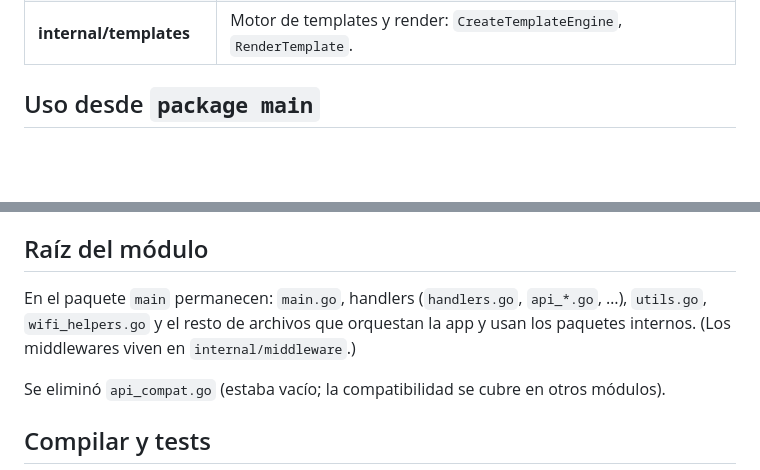
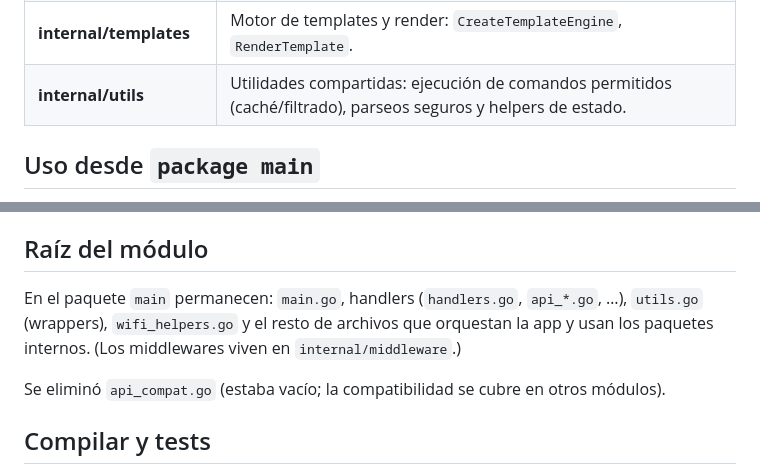
Before and after one commit to Hostberry-project/hostberry-project, a Markdown page: docs/ESTRUCTURA_MODULOS.md, 2 parts joined by grey strips. Rendered like a GitHub page; blank space fills up the shorter version.

Commit message:
Auto-subida: 2026-03-19 15:55:22

```diff
--- a/docs/ESTRUCTURA_MODULOS.md
+++ b/docs/ESTRUCTURA_MODULOS.md
@@ -17,6 +17,7 @@ El proyecto está organizado con paquetes bajo `internal/` para separar configur
 | **internal/middleware** | Middlewares/auth: `RequireAuth`, `RequireAdmin`, `GetUser`, `RunActionWithUser`, `LoggingMiddleware`, `ErrorHandler`, `SecurityHeadersMiddleware`, `EnforceHTTPSMiddleware`, `RequestIDMiddleware`, `RateLimitMiddleware`. |
 | **internal/health** | Endpoints de salud y métricas: `HealthCheckHandler`, `ReadinessCheckHandler`, `LivenessCheckHandler`, `MetricsHandler`, `MetricsSummaryHandler`. |
 | **internal/templates** | Motor de templates y render: `CreateTemplateEngine`, `RenderTemplate`. |
+| **internal/utils** | Utilidades compartidas: ejecución de comandos permitidos (caché/filtrado), parseos seguros y helpers de estado. |
 
 ## Uso desde `package main`
 
@@ -31,7 +32,7 @@ El proyecto está organizado con paquetes bajo `internal/` para separar configur
 
 ## Raíz del módulo
 
-En el paquete `main` permanecen: `main.go`, handlers (`handlers.go`, `api_*.go`, …), `utils.go`, `wifi_helpers.go` y el resto de archivos que orquestan la app y usan los paquetes internos. (Los middlewares viven en `internal/middleware`.)
+En el paquete `main` permanecen: `main.go`, handlers (`handlers.go`, `api_*.go`, …), `utils.go` (wrappers), `wifi_helpers.go` y el resto de archivos que orquestan la app y usan los paquetes internos. (Los middlewares viven en `internal/middleware`.)
 
 Se eliminó `api_compat.go` (estaba vacío; la compatibilidad se cubre en otros módulos).
 
```
